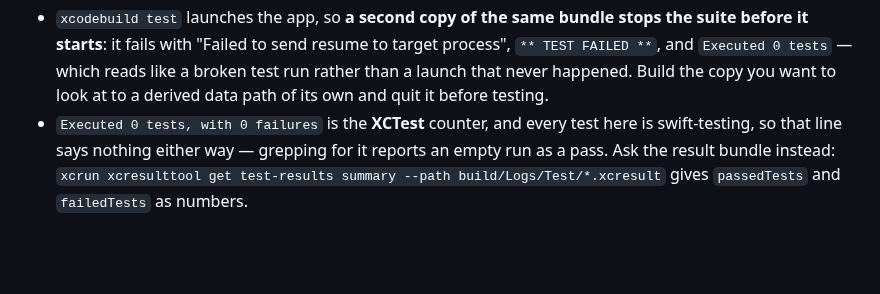
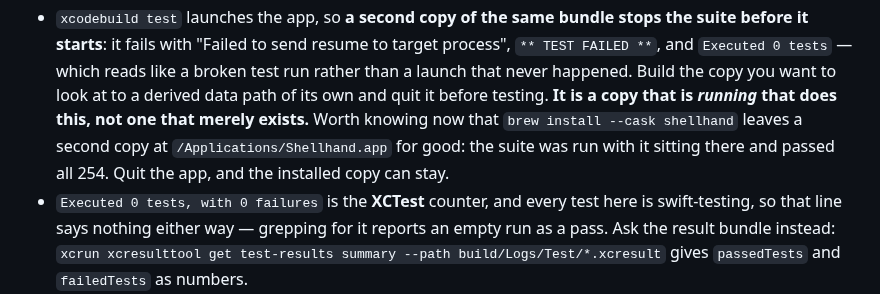
Before and after one commit to cuonggt/shellhand, a Markdown page: CLAUDE.md, the part around the change. GitHub-like rendering; blank space fills up the shorter version.

Commit message:
Say that an installed copy is fine, only a running one breaks the suite

```diff
--- a/CLAUDE.md
+++ b/CLAUDE.md
@@ -791,6 +791,11 @@ credentials, which is most of it.
   like a broken test run rather than a launch that never happened. Build the
   copy you want to look at to a derived data path of its own and quit it before
   testing.
+  **It is a copy that is *running* that does this, not one that merely
+  exists.** Worth knowing now that `brew install --cask shellhand` leaves a
+  second copy at `/Applications/Shellhand.app` for good: the suite was run with
+  it sitting there and passed all 254. Quit the app, and the installed copy can
+  stay.
 - `Executed 0 tests, with 0 failures` is the **XCTest** counter, and every test
   here is swift-testing, so that line says nothing either way — grepping for it
   reports an empty run as a pass. Ask the result bundle instead:
```
